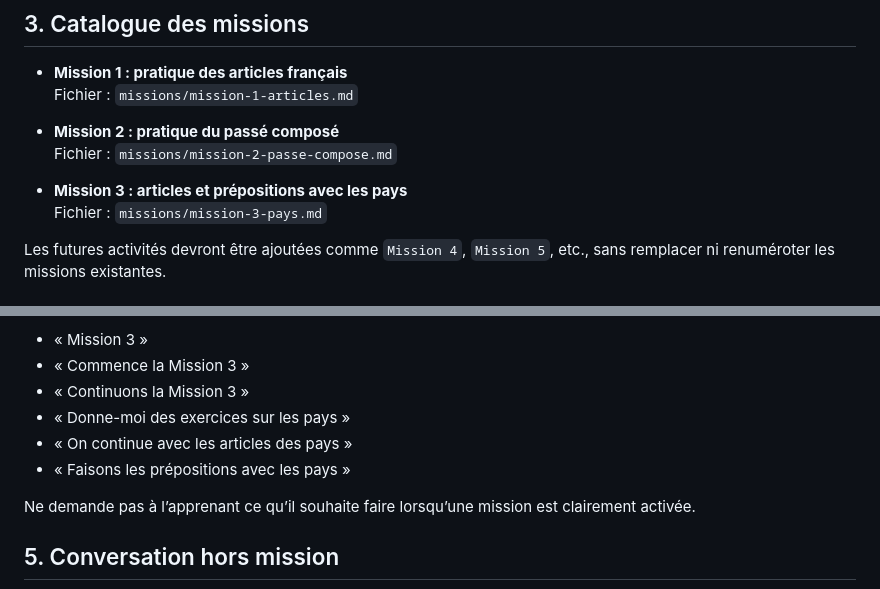
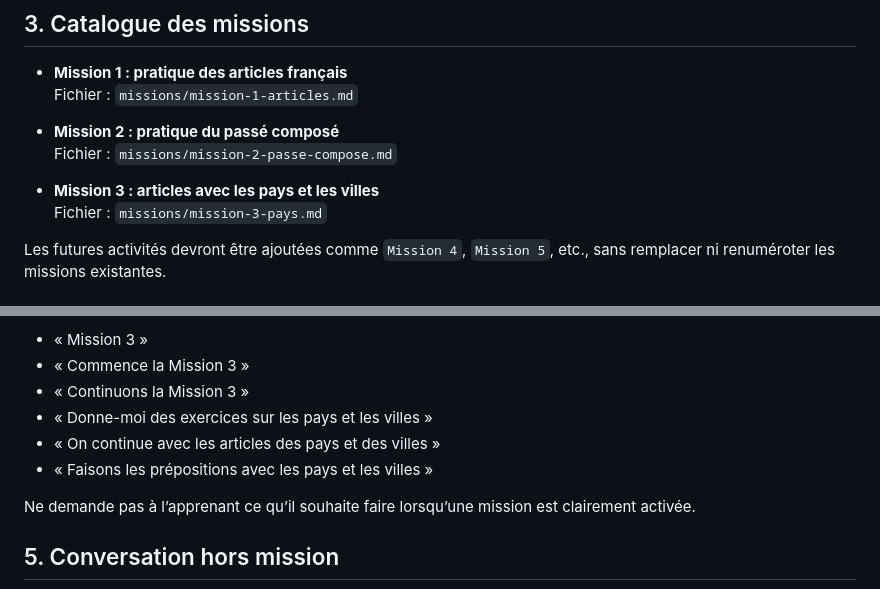
Before and after one commit to googolplex/francesFeliz, a Markdown page: AGENTS.md, 2 parts joined by grey strips. Drawn GitHub-style.

Commit message:
Rename Mission 3 for countries and cities

```diff
--- a/AGENTS.md
+++ b/AGENTS.md
@@ -28,7 +28,7 @@ Les règles du fichier de mission actif sont obligatoires. En cas de conflit, ap
 - **Mission 2 : pratique du passé composé**
   Fichier : `missions/mission-2-passe-compose.md`
 
-- **Mission 3 : articles et prépositions avec les pays**
+- **Mission 3 : articles avec les pays et les villes**
   Fichier : `missions/mission-3-pays.md`
 
 Les futures activités devront être ajoutées comme `Mission 4`, `Mission 5`, etc., sans remplacer ni renuméroter les missions existantes.
@@ -58,9 +58,9 @@ Pour la Mission 3, des formulations telles que les suivantes l’activent :
 - « Mission 3 »
 - « Commence la Mission 3 »
 - « Continuons la Mission 3 »
-- « Donne-moi des exercices sur les pays »
-- « On continue avec les articles des pays »
-- « Faisons les prépositions avec les pays »
+- « Donne-moi des exercices sur les pays et les villes »
+- « On continue avec les articles des pays et des villes »
+- « Faisons les prépositions avec les pays et les villes »
 
 Ne demande pas à l’apprenant ce qu’il souhaite faire lorsqu’une mission est clairement activée.
 
```
